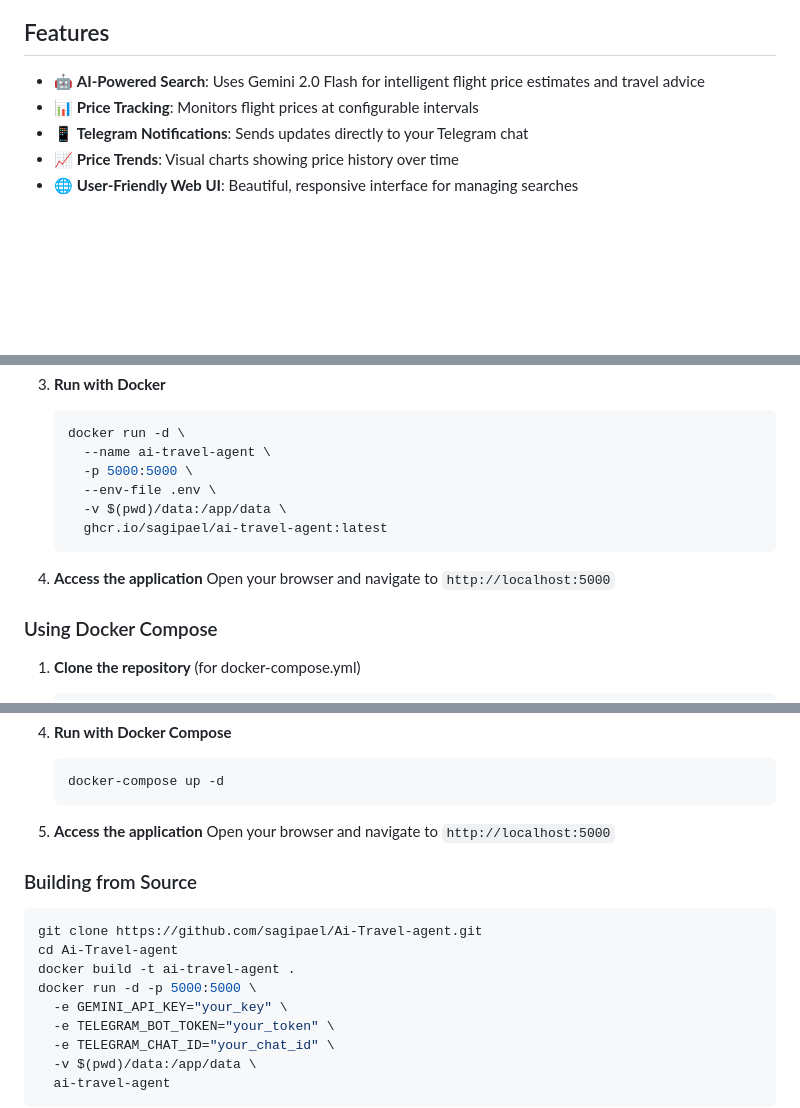
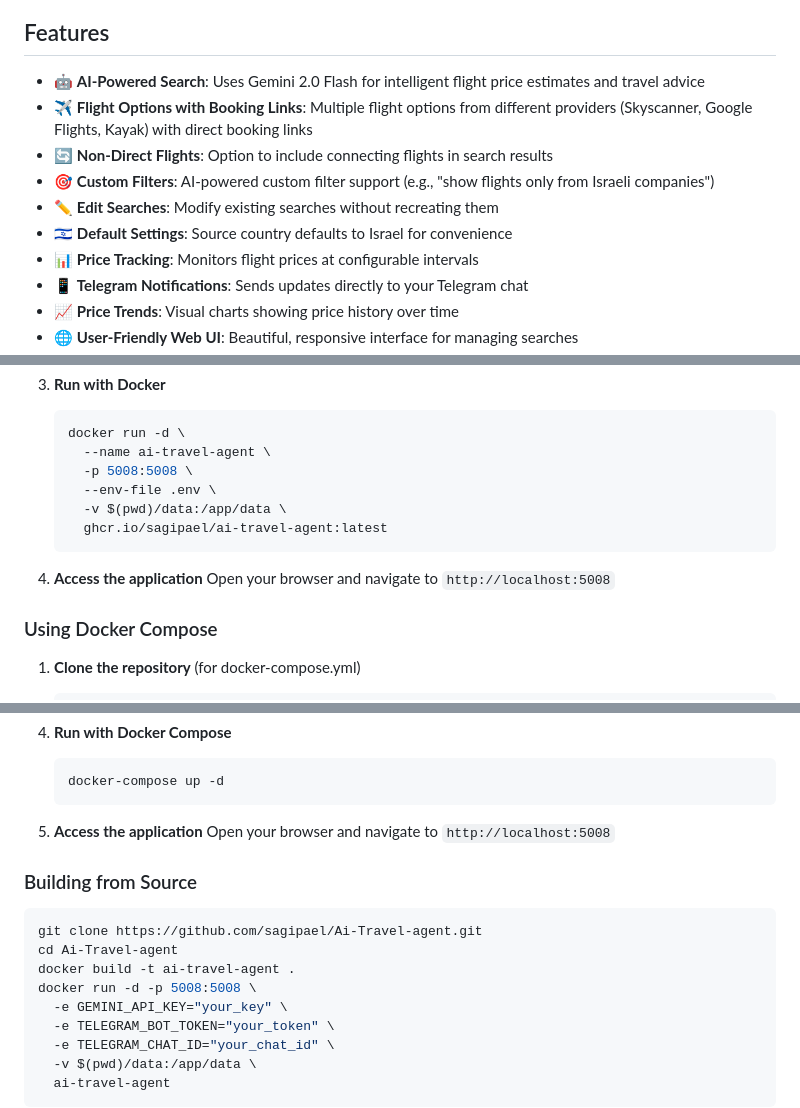
Before and after one commit to sagipael/Ai-Travel-agent, a Markdown page: README.md, 3 parts joined by grey strips. Rendered like a GitHub page; blank space fills up the shorter version.

Commit message:
Update README with new features and port change to 5008
Co-authored-by: sagipael <28731490+sagipael@users.noreply.github.com>

````diff
--- a/README.md
+++ b/README.md
@@ -5,6 +5,11 @@ An intelligent travel agent powered by Google's Gemini AI that monitors flight p
 ## Features
 
 - 🤖 **AI-Powered Search**: Uses Gemini 2.0 Flash for intelligent flight price estimates and travel advice
+- ✈️ **Flight Options with Booking Links**: Multiple flight options from different providers (Skyscanner, Google Flights, Kayak) with direct booking links
+- 🔄 **Non-Direct Flights**: Option to include connecting flights in search results
+- 🎯 **Custom Filters**: AI-powered custom filter support (e.g., "show flights only from Israeli companies")
+- ✏️ **Edit Searches**: Modify existing searches without recreating them
+- 🇮🇱 **Default Settings**: Source country defaults to Israel for convenience
 - 📊 **Price Tracking**: Monitors flight prices at configurable intervals
 - 📱 **Telegram Notifications**: Sends updates directly to your Telegram chat
 - 📈 **Price Trends**: Visual charts showing price history over time
@@ -34,14 +39,14 @@ An intelligent travel agent powered by Google's Gemini AI that monitors flight p
    ```bash
    docker run -d \
      --name ai-travel-agent \
-     -p 5000:5000 \
+     -p 5008:5008 \
      --env-file .env \
      -v $(pwd)/data:/app/data \
      ghcr.io/sagipael/ai-travel-agent:latest
    ```
 
 4. **Access the application**
-   Open your browser and navigate to `http://localhost:5000`
+   Open your browser and navigate to `http://localhost:5008`
 
 ### Using Docker Compose
 
@@ -65,7 +70,7 @@ An intelligent travel agent powered by Google's Gemini AI that monitors flight p
    ```
 
 5. **Access the application**
-   Open your browser and navigate to `http://localhost:5000`
+   Open your browser and navigate to `http://localhost:5008`
 
 ### Building from Source
 
@@ -73,7 +78,7 @@ An intelligent travel agent powered by Google's Gemini AI that monitors flight p
 git clone https://github.com/sagipael/Ai-Travel-agent.git
 cd Ai-Travel-agent
 docker build -t ai-travel-agent .
-docker run -d -p 5000:5000 \
+docker run -d -p 5008:5008 \
   -e GEMINI_API_KEY="your_key" \
   -e TELEGRAM_BOT_TOKEN="your_token" \
   -e TELEGRAM_CHAT_ID="your_chat_id" \
````
